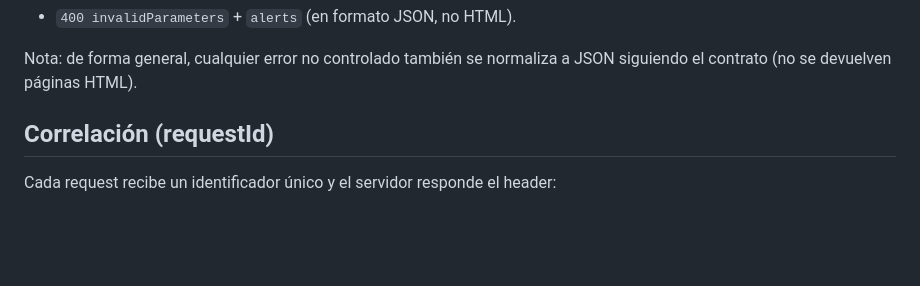
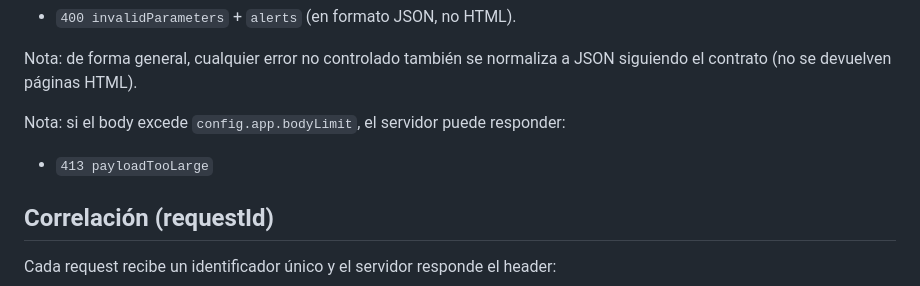
Before and after one commit to EliabParra/nodejs-backend-architecture, a Markdown page: docs/es/05-api-contract.md, the part around the change. GitHub-like rendering; blank space fills up the shorter version.

```diff
--- a/docs/es/05-api-contract.md
+++ b/docs/es/05-api-contract.md
@@ -27,6 +27,10 @@ Nota: si el cliente envía un `Content-Type: application/json` pero el body no e
 - `400 invalidParameters` + `alerts` (en formato JSON, no HTML).
 
 Nota: de forma general, cualquier error no controlado también se normaliza a JSON siguiendo el contrato (no se devuelven páginas HTML).
+
+Nota: si el body excede `config.app.bodyLimit`, el servidor puede responder:
+
+- `413 payloadTooLarge`
 
 ## Correlación (requestId)
 
```
Also changed, not shown: docs/en/05-api-contract.md (+4 -0 lines).
